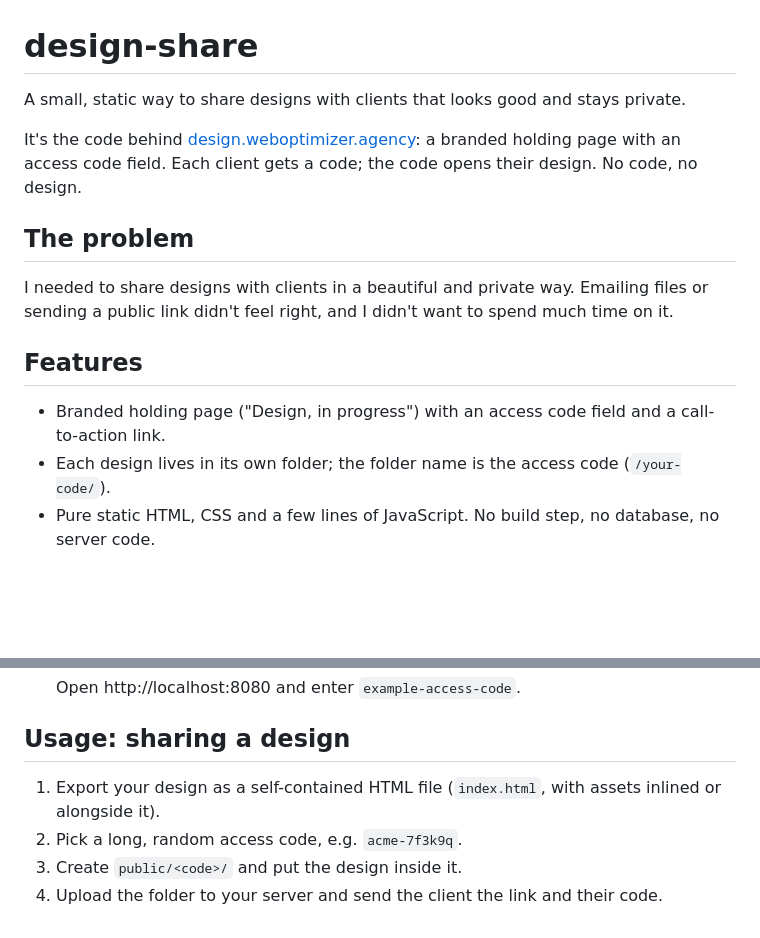
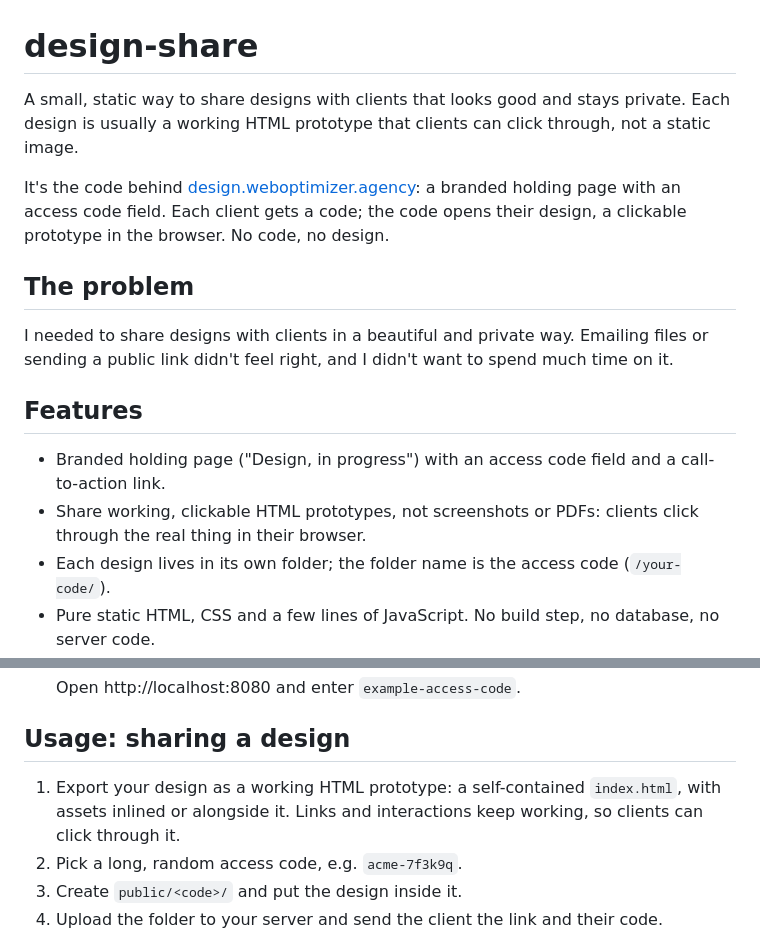
Before and after one commit to weboptimizer/design-share, a Markdown page: README.md, 2 parts joined by grey strips. Rendered like a GitHub page; blank space fills up the shorter version.

Commit message:
README: designs are working HTML prototypes

```diff
--- a/README.md
+++ b/README.md
@@ -1,8 +1,8 @@
 # design-share
 
-A small, static way to share designs with clients that looks good and stays private.
+A small, static way to share designs with clients that looks good and stays private. Each design is usually a working HTML prototype that clients can click through, not a static image.
 
-It's the code behind [design.weboptimizer.agency](https://design.weboptimizer.agency): a branded holding page with an access code field. Each client gets a code; the code opens their design. No code, no design.
+It's the code behind [design.weboptimizer.agency](https://design.weboptimizer.agency): a branded holding page with an access code field. Each client gets a code; the code opens their design, a clickable prototype in the browser. No code, no design.
 
 ## The problem
 
@@ -11,6 +11,7 @@ I needed to share designs with clients in a beautiful and private way. Emailing
 ## Features
 
 - Branded holding page ("Design, in progress") with an access code field and a call-to-action link.
+- Share working, clickable HTML prototypes, not screenshots or PDFs: clients click through the real thing in their browser.
 - Each design lives in its own folder; the folder name is the access code (`/your-code/`).
 - Pure static HTML, CSS and a few lines of JavaScript. No build step, no database, no server code.
 - Works with self-contained single-file HTML designs (fonts and assets bundled in).
@@ -42,7 +43,7 @@ The access code is a hard-to-guess folder name, not a password. Use long, random
 
 ## Usage: sharing a design
 
-1. Export your design as a self-contained HTML file (`index.html`, with assets inlined or alongside it).
+1. Export your design as a working HTML prototype: a self-contained `index.html`, with assets inlined or alongside it. Links and interactions keep working, so clients can click through it.
 2. Pick a long, random access code, e.g. `acme-7f3k9q`.
 3. Create `public/<code>/` and put the design inside it.
 4. Upload the folder to your server and send the client the link and their code.
```
